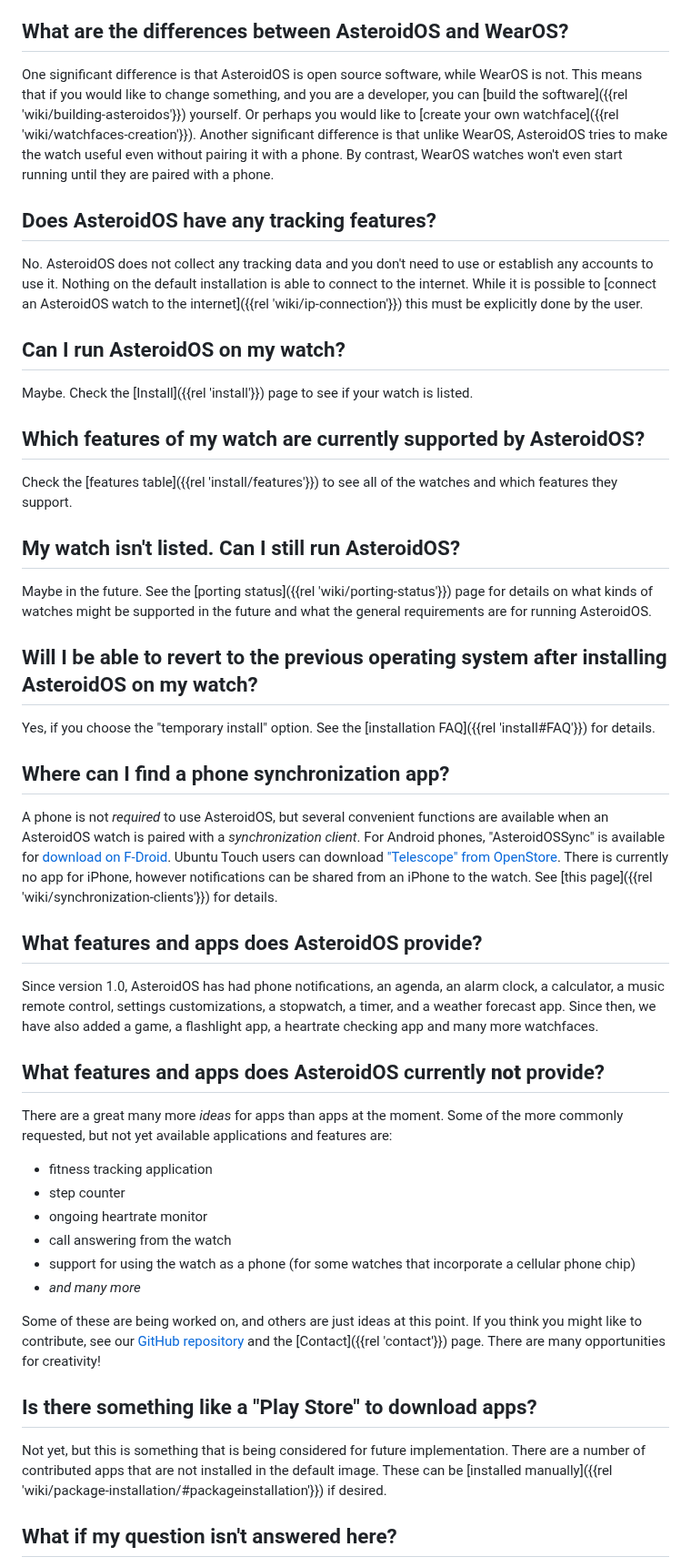
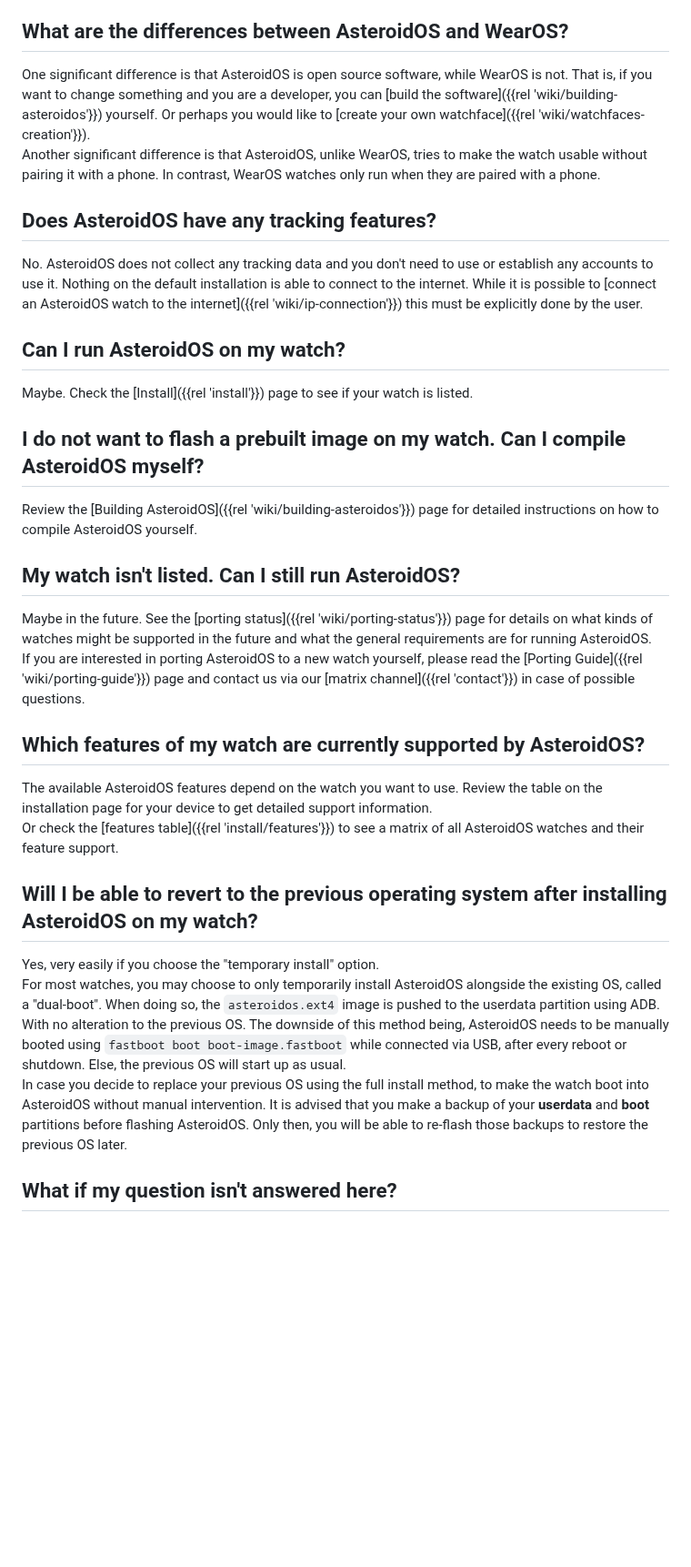
Before and after one commit to AsteroidOS/asteroidos.org, a Markdown page: pages/main/faq.md, the part around one of its changes. Shown at 91% size. GitHub-like rendering; blank space fills up the shorter version.

```diff
--- a/pages/main/faq.md
+++ b/pages/main/faq.md
@@ -16,7 +61,8 @@ No. AsteroidOS uses [libhybris](https://en.wikipedia.org/wiki/Hybris_(software))
 No. [WearOS](https://en.wikipedia.org/wiki/Wear_OS) is a version of Android that runs on wearable devices. AsteroidOS is a Linux distribution that does not run Android and therefore cannot run either Android or WearOS applications.
 
 ## What are the differences between AsteroidOS and WearOS?
-One significant difference is that AsteroidOS is open source software, while WearOS is not. This means that if you would like to change something, and you are a developer, you can [build the software]({{rel 'wiki/building-asteroidos'}}) yourself. Or perhaps you would like to [create your own watchface]({{rel 'wiki/watchfaces-creation'}}). Another significant difference is that unlike WearOS, AsteroidOS tries to make the watch useful even without pairing it with a phone. By contrast, WearOS watches won't even start running until they are paired with a phone.
+One significant difference is that AsteroidOS is open source software, while WearOS is not. That is, if you want to change something and you are a developer, you can [build the software]({{rel 'wiki/building-asteroidos'}}) yourself. Or perhaps you would like to [create your own watchface]({{rel 'wiki/watchfaces-creation'}}).\
+Another significant difference is that AsteroidOS, unlike WearOS, tries to make the watch usable without pairing it with a phone. In contrast, WearOS watches only run when they are paired with a phone.
 
 ## Does AsteroidOS have any tracking features?
 No. AsteroidOS does not collect any tracking data and you don't need to use or establish any accounts to use it. Nothing on the default installation is able to connect to the internet. While it is possible to [connect an AsteroidOS watch to the internet]({{rel 'wiki/ip-connection'}}) this must be explicitly done by the user.
@@ -24,34 +70,21 @@ No. AsteroidOS does not collect any tracking data and you don't need to use or e
 ## Can I run AsteroidOS on my watch?
 Maybe. Check the [Install]({{rel 'install'}}) page to see if your watch is listed.
 
-## Which features of my watch are currently supported by AsteroidOS?
-Check the [features table]({{rel 'install/features'}}) to see all of the watches and which features they support.
+## I do not want to flash a prebuilt image on my watch. Can I compile AsteroidOS myself?
+Review the [Building AsteroidOS]({{rel 'wiki/building-asteroidos'}}) page for detailed instructions on how to compile AsteroidOS yourself.
 
 ## My watch isn't listed. Can I still run AsteroidOS?
-Maybe in the future. See the [porting status]({{rel 'wiki/porting-status'}}) page for details on what kinds of watches might be supported in the future and what the general requirements are for running AsteroidOS.
+Maybe in the future. See the [porting status]({{rel 'wiki/porting-status'}}) page for details on what kinds of watches might be supported in the future and what the general requirements are for running AsteroidOS.\
+If you are interested in porting AsteroidOS to a new watch yourself, please read the [Porting Guide]({{rel 'wiki/porting-guide'}}) page and contact us via our [matrix channel]({{rel 'contact'}}) in case of possible questions.
+
+## Which features of my watch are currently supported by AsteroidOS?
+The available AsteroidOS features depend on the watch you want to use. Review the table on the installation page for your device to get detailed support information.\
+Or check the [features table]({{rel 'install/features'}}) to see a matrix of all AsteroidOS watches and their feature support.
 
 ## Will I be able to revert to the previous operating system after installing AsteroidOS on my watch?
-Yes, if you choose the "temporary install" option. See the [installation FAQ]({{rel 'install#FAQ'}}) for details.
-
-## Where can I find a phone synchronization app?
-A phone is not *required* to use AsteroidOS, but several convenient functions are available when an AsteroidOS watch is paired with a *synchronization client*. For Android phones, "AsteroidOSSync" is available for [download on F-Droid](https://f-droid.org/packages/org.asteroidos.sync/). Ubuntu Touch users can download ["Telescope" from OpenStore](https://open-store.io/app/telescope.asteroidos). There is currently no app for iPhone, however notifications can be shared from an iPhone to the watch. See [this page]({{rel 'wiki/synchronization-clients'}}) for details.
-
-## What features and apps does AsteroidOS provide?
-Since version 1.0, AsteroidOS has had phone notifications, an agenda, an alarm clock, a calculator, a music remote control, settings customizations, a stopwatch, a timer, and a weather forecast app. Since then, we have also added a game, a flashlight app, a heartrate checking app and many more watchfaces.
-
-## What features and apps does AsteroidOS currently **not** provide?
-There are a great many more *ideas* for apps than apps at the moment. Some of the more commonly requested, but not yet available applications and features are:
- - fitness tracking application
- - step counter
- - ongoing heartrate monitor
- - call answering from the watch
- - support for using the watch as a phone (for some watches that incorporate a cellular phone chip)
- - *and many more*
-
-Some of these are being worked on, and others are just ideas at this point. If you think you might like to contribute, see our [GitHub repository](https://github.com/AsteroidOS/asteroid/issues) and the [Contact]({{rel 'contact'}}) page. There are many opportunities for creativity!
-
-## Is there something like a "Play Store" to download apps?
-Not yet, but this is something that is being considered for future implementation. There are a number of contributed apps that are not installed in the default image. These can be [installed manually]({{rel 'wiki/package-installation/#packageinstallation'}}) if desired.
+Yes, very easily if you choose the "temporary install" option.\
+For most watches, you may choose to only temporarily install AsteroidOS alongside the existing OS, called a "dual-boot". When doing so, the `asteroidos.ext4` image is pushed to the userdata partition using ADB. With no alteration to the previous OS. The downside of this method being, AsteroidOS needs to be manually booted using `fastboot boot boot-image.fastboot` while connected via USB, after every reboot or shutdown. Else, the previous OS will start up as usual.\
+In case you decide to replace your previous OS using the full install method, to make the watch boot into AsteroidOS without manual intervention. It is advised that you make a backup of your <b>userdata</b> and <b>boot</b> partitions before flashing AsteroidOS. Only then, you will be able to re-flash those backups to restore the previous OS later.
 
 ## What if my question isn't answered here?
 There are many additional resources. The [Documentation]({{rel 'documentation'}}) page should be your first stop. It has a lot of useful information about both using and developing for AsteroidOS. If you can't find your answer on this web site, see [Contact]({{rel 'contact'}}).
```
Also changed, not shown: other parts of pages/main/faq.md (+47 -2 lines).
